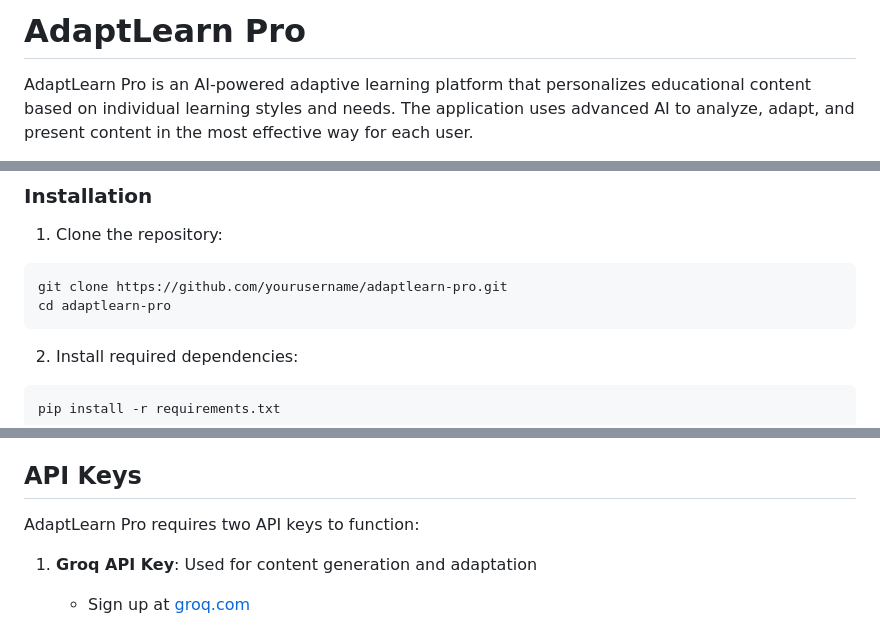
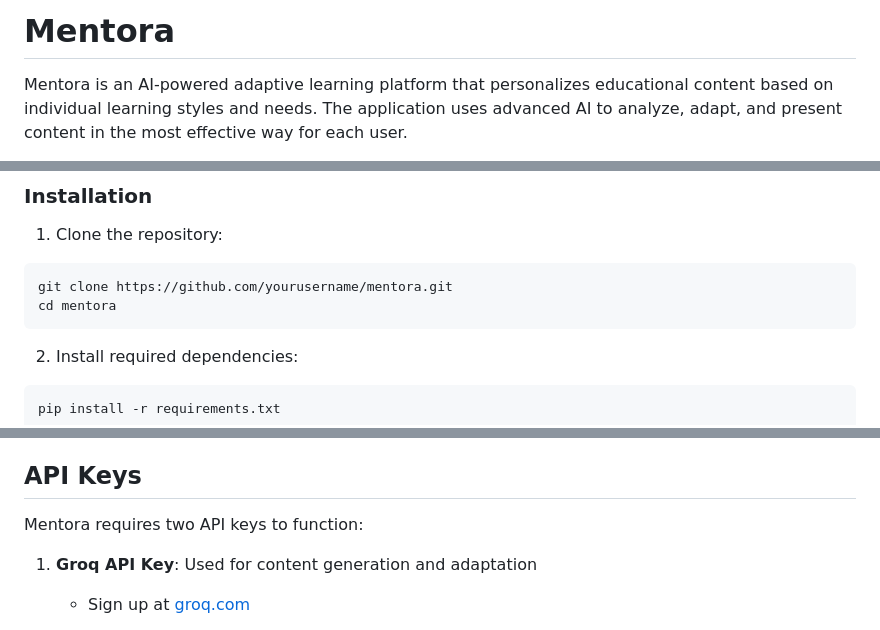
Before and after one commit to bhushananokar/Deep-Coders, a Markdown page: readme.md, 3 parts joined by grey strips. Rendered like a GitHub page.

````diff
--- a/readme.md
+++ b/readme.md
@@ -1,4 +1,4 @@
-# AdaptLearn Pro
+# Mentora
 
-AdaptLearn Pro is an AI-powered adaptive learning platform that personalizes educational content based on individual learning styles and needs. The application uses advanced AI to analyze, adapt, and present content in the most effective way for each user.
+Mentora is an AI-powered adaptive learning platform that personalizes educational content based on individual learning styles and needs. The application uses advanced AI to analyze, adapt, and present content in the most effective way for each user.
 
@@ -42,8 +41,8 @@ AdaptLearn Pro is an AI-powered adaptive learning platform that personalizes edu
 
 1. Clone the repository:
 ```bash
-git clone https://github.com/yourusername/adaptlearn-pro.git
-cd adaptlearn-pro
+git clone https://github.com/yourusername/mentora.git
+cd mentora
 ```
 
 2. Install required dependencies:
@@ -87,7 +86,7 @@ streamlit run app.py
 
 ## API Keys
 
-AdaptLearn Pro requires two API keys to function:
+Mentora requires two API keys to function:
 
 1. **Groq API Key**: Used for content generation and adaptation
    - Sign up at [groq.com](https://groq.com)
````
Also changed, not shown: other parts of readme.md (+0 -1 lines).
